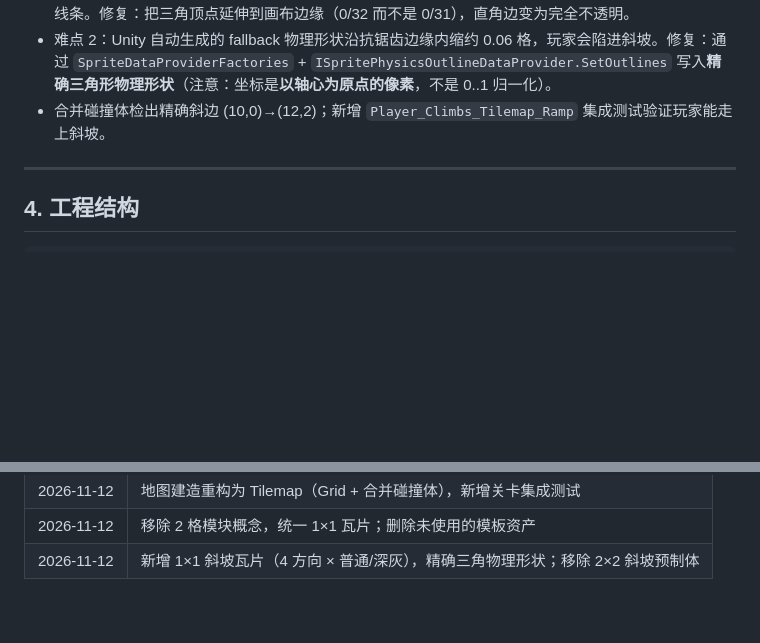
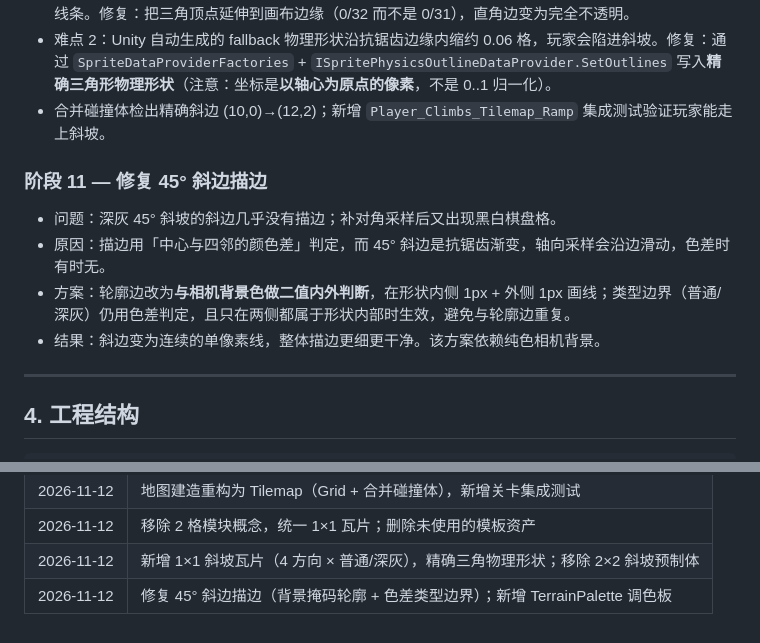
Before and after one commit to 1246864/unity2D_Portal, a Markdown page: docs/DEVELOPMENT.md, 2 parts joined by grey strips. Rendered like a GitHub page; blank space fills up the shorter version.

```diff
--- a/docs/DEVELOPMENT.md
+++ b/docs/DEVELOPMENT.md
@@ -141,6 +141,13 @@
 - 难点 1：三角形的直角边在超采样缩小时留下半透明像素，相邻瓦片接缝被全屏描边检测到，出现内部线条。修复：把三角顶点延伸到画布边缘（0/32 而不是 0/31），直角边变为完全不透明。
 - 难点 2：Unity 自动生成的 fallback 物理形状沿抗锯齿边缘内缩约 0.06 格，玩家会陷进斜坡。修复：通过 `SpriteDataProviderFactories` + `ISpritePhysicsOutlineDataProvider.SetOutlines` 写入**精确三角形物理形状**（注意：坐标是**以轴心为原点的像素**，不是 0..1 归一化）。
 - 合并碰撞体检出精确斜边 (10,0)→(12,2)；新增 `Player_Climbs_Tilemap_Ramp` 集成测试验证玩家能走上斜坡。
+
+### 阶段 11 — 修复 45° 斜边描边
+
+- 问题：深灰 45° 斜坡的斜边几乎没有描边；补对角采样后又出现黑白棋盘格。
+- 原因：描边用「中心与四邻的颜色差」判定，而 45° 斜边是抗锯齿渐变，轴向采样会沿边滑动，色差时有时无。
+- 方案：轮廓边改为**与相机背景色做二值内外判断**，在形状内侧 1px + 外侧 1px 画线；类型边界（普通/深灰）仍用色差判定，且只在两侧都属于形状内部时生效，避免与轮廓边重复。
+- 结果：斜边变为连续的单像素线，整体描边更细更干净。该方案依赖纯色相机背景。
 
 ---
 
@@ -312,3 +319,4 @@ Unity.exe -batchmode -nographics -projectPath <项目> ^
 | 2026-11-12 | 地图建造重构为 Tilemap（Grid + 合并碰撞体），新增关卡集成测试 |
 | 2026-11-12 | 移除 2 格模块概念，统一 1×1 瓦片；删除未使用的模板资产 |
 | 2026-11-12 | 新增 1×1 斜坡瓦片（4 方向 × 普通/深灰），精确三角物理形状；移除 2×2 斜坡预制体 |
+| 2026-11-12 | 修复 45° 斜边描边（背景掩码轮廓 + 色差类型边界）；新增 TerrainPalette 调色板 |
```
Also changed, not shown: README.md (+6 -4 lines), Preview.png, Preview_Gameplay.png, 3 other files.
